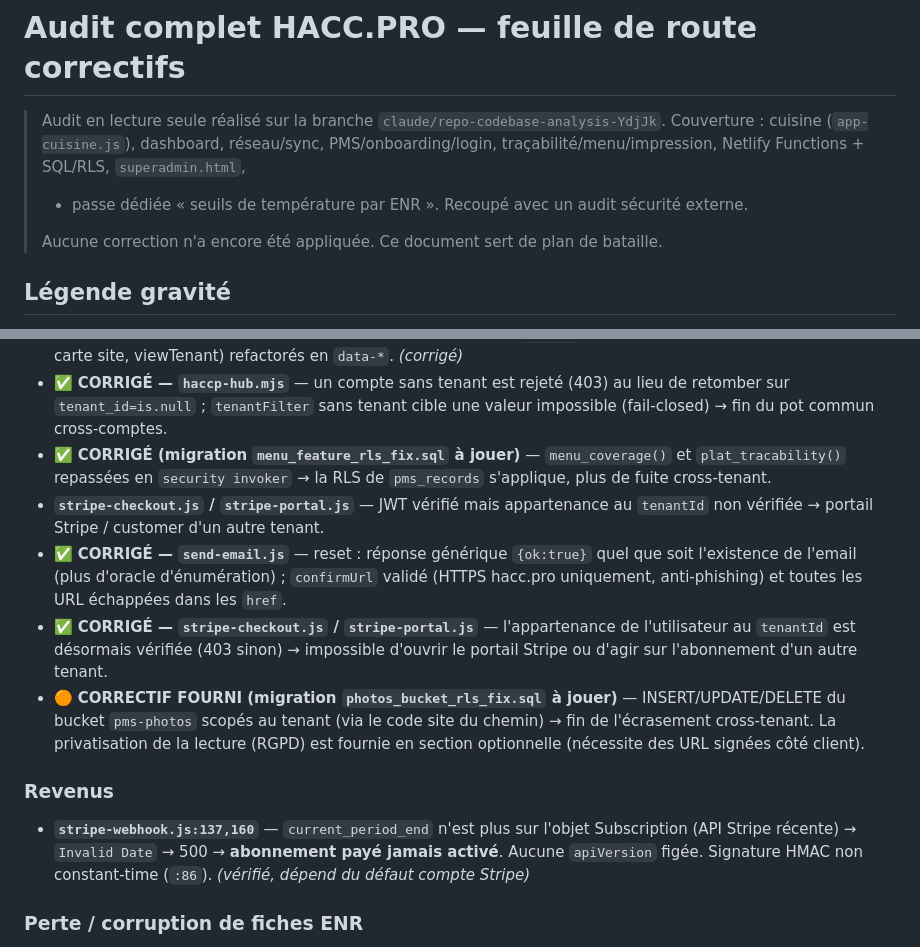
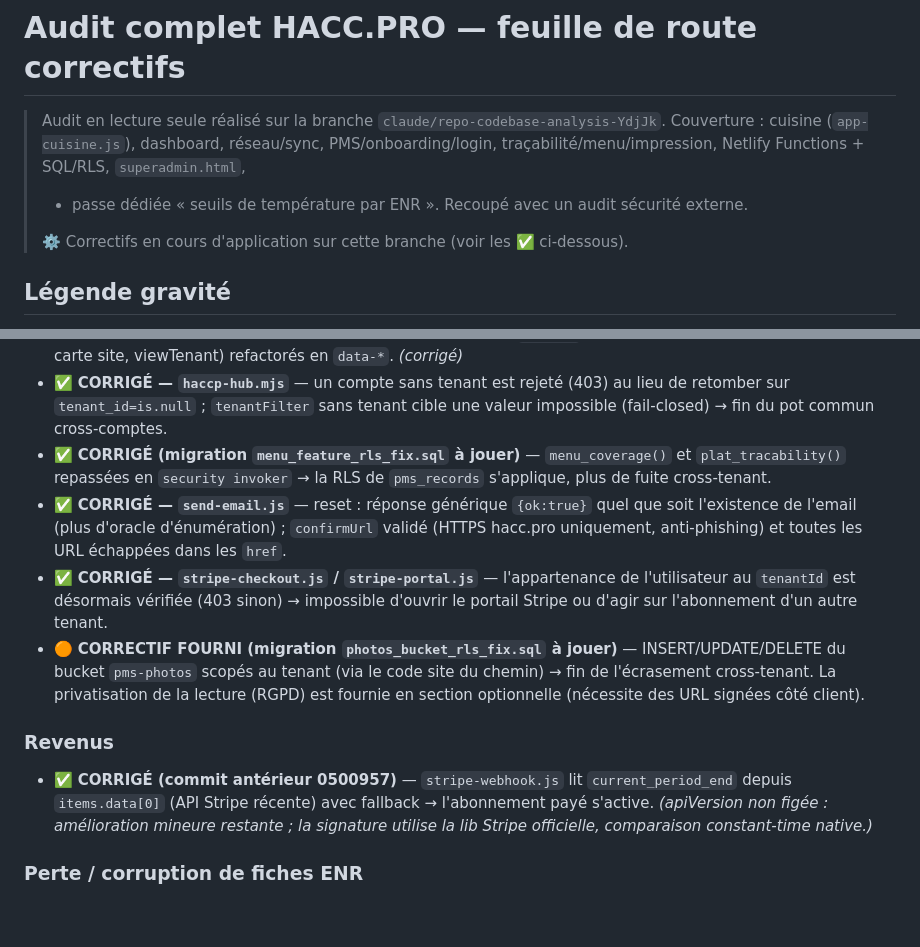
Before and after one commit to Jerem34300/Haccpaisite, a Markdown page: AUDIT.md, 2 parts joined by grey strips. Rendered like a GitHub page; blank space fills up the shorter version.

Commit message:
docs(audit): hygiène — en-tête + stripe-webhook marqué corrigé, doublon retiré

```diff
--- a/AUDIT.md
+++ b/AUDIT.md
@@ -5,7 +5,7 @@
 > traçabilité/menu/impression, Netlify Functions + SQL/RLS, `superadmin.html`,
 > + passe dédiée « seuils de température par ENR ». Recoupé avec un audit sécurité externe.
 >
-> Aucune correction n'a encore été appliquée. Ce document sert de plan de bataille.
+> ⚙️ Correctifs en cours d'application sur cette branche (voir les ✅ ci-dessous).
 
 ## Légende gravité
 - 🔴 Critique — sécurité, perte de données, revenus, conformité réglementaire.
@@ -44,13 +44,12 @@ supabaseservice.js:304-310   → ✅ CORRIGÉ : dédup par _uuid (plus de collis
 - ✅ **CORRIGÉ — `app-dashboard.js`** — XSS stocké via `<option>`/divs/`onclick` : tous les `name/code/email/tagline` non-fiables passent par `escH` (texte), `escAttr` (attribut) ou le nouvel `jsArg` (argument JS d'un `on*` inline — sûr en double contexte HTML→JS, prouvé par 20 tests). Les 3 `onclick` à arguments libres bruts (pastille GMO, carte site, viewTenant) refactorés en `data-*`. *(corrigé)*
 - ✅ **CORRIGÉ — `haccp-hub.mjs`** — un compte sans tenant est rejeté (403) au lieu de retomber sur `tenant_id=is.null` ; `tenantFilter` sans tenant cible une valeur impossible (fail-closed) → fin du pot commun cross-comptes.
 - ✅ **CORRIGÉ (migration `menu_feature_rls_fix.sql` à jouer)** — `menu_coverage()` et `plat_tracability()` repassées en `security invoker` → la RLS de `pms_records` s'applique, plus de fuite cross-tenant.
-- **`stripe-checkout.js` / `stripe-portal.js`** — JWT vérifié mais appartenance au `tenantId` non vérifiée → portail Stripe / customer d'un autre tenant.
 - ✅ **CORRIGÉ — `send-email.js`** — reset : réponse générique `{ok:true}` quel que soit l'existence de l'email (plus d'oracle d'énumération) ; `confirmUrl` validé (HTTPS hacc.pro uniquement, anti-phishing) et toutes les URL échappées dans les `href`.
 - ✅ **CORRIGÉ — `stripe-checkout.js` / `stripe-portal.js`** — l'appartenance de l'utilisateur au `tenantId` est désormais vérifiée (403 sinon) → impossible d'ouvrir le portail Stripe ou d'agir sur l'abonnement d'un autre tenant.
 - 🟠 **CORRECTIF FOURNI (migration `photos_bucket_rls_fix.sql` à jouer)** — INSERT/UPDATE/DELETE du bucket `pms-photos` scopés au tenant (via le code site du chemin) → fin de l'écrasement cross-tenant. La privatisation de la lecture (RGPD) est fournie en section optionnelle (nécessite des URL signées côté client).
 
 ### Revenus
-- **`stripe-webhook.js:137,160`** — `current_period_end` n'est plus sur l'objet Subscription (API Stripe récente) → `Invalid Date` → 500 → **abonnement payé jamais activé**. Aucune `apiVersion` figée. Signature HMAC non constant-time (`:86`). *(vérifié, dépend du défaut compte Stripe)*
+- ✅ **CORRIGÉ (commit antérieur 0500957)** — `stripe-webhook.js` lit `current_period_end` depuis `items.data[0]` (API Stripe récente) avec fallback → l'abonnement payé s'active. *(apiVersion non figée : amélioration mineure restante ; la signature utilise la lib Stripe officielle, comparaison constant-time native.)*
 
 ### Perte / corruption de fiches ENR
 - ✅ **CORRIGÉ — Déduplication par `_uuid`** (`supabaseservice.js`) — le `client_id` déterministe est désormais basé sur `_uuid` (unique par fiche) et la purge locale se fait par `qid` : deux fiches distinctes au même instant (lot ENR33, tablettes simultanées) ne s'écrasent plus. *(Reste à vérifier que les générateurs côté `app-cuisine.js` posent bien un `_uuid` par fiche.)*
```
